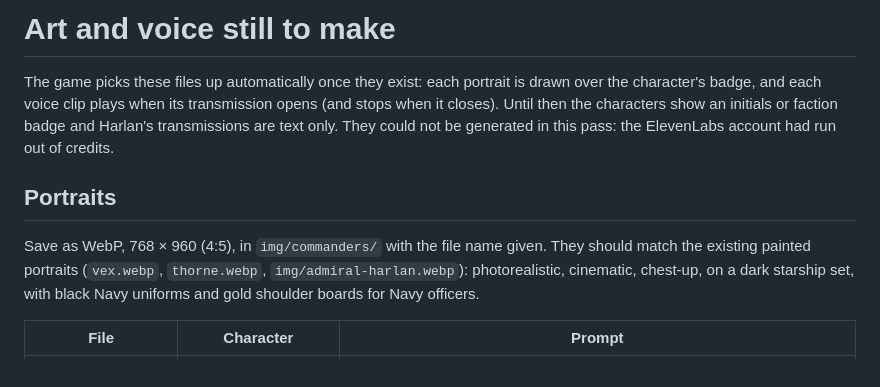
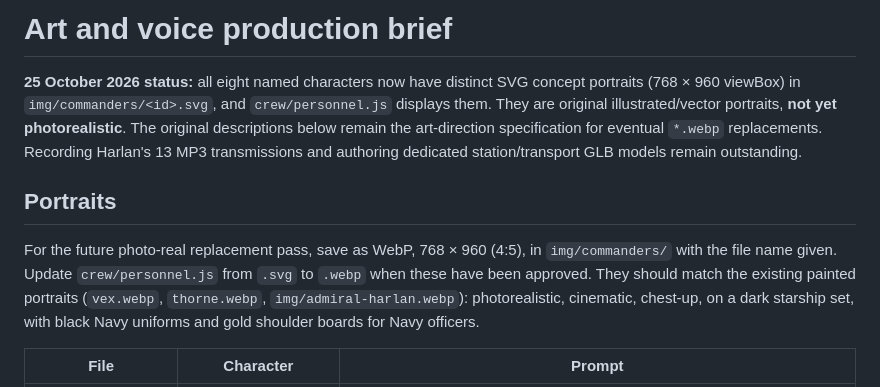
Before and after one commit to henders23/broadside, a Markdown page: docs/ART-BRIEF.md, the part around the change. Rendered like a GitHub page.

Commit message:
Document campaign fixes, included vector portraits and outstanding media QA

```diff
--- a/docs/ART-BRIEF.md
+++ b/docs/ART-BRIEF.md
@@ -1,10 +1,10 @@
-# Art and voice still to make
+# Art and voice production brief
 
-The game picks these files up automatically once they exist: each portrait is drawn over the character's badge, and each voice clip plays when its transmission opens (and stops when it closes). Until then the characters show an initials or faction badge and Harlan's transmissions are text only. They could not be generated in this pass: the ElevenLabs account had run out of credits.
+**25 October 2026 status:** all eight named characters now have distinct SVG concept portraits (768 × 960 viewBox) in `img/commanders/<id>.svg`, and `crew/personnel.js` displays them. They are original illustrated/vector portraits, **not yet photorealistic**. The original descriptions below remain the art-direction specification for eventual `*.webp` replacements. Recording Harlan's 13 MP3 transmissions and authoring dedicated station/transport GLB models remain outstanding.
 
 ## Portraits
 
-Save as WebP, 768 × 960 (4:5), in `img/commanders/` with the file name given. They should match the existing painted portraits (`vex.webp`, `thorne.webp`, `img/admiral-harlan.webp`): photorealistic, cinematic, chest-up, on a dark starship set, with black Navy uniforms and gold shoulder boards for Navy officers.
+For the future photo-real replacement pass, save as WebP, 768 × 960 (4:5), in `img/commanders/` with the file name given. Update `crew/personnel.js` from `.svg` to `.webp` when these have been approved. They should match the existing painted portraits (`vex.webp`, `thorne.webp`, `img/admiral-harlan.webp`): photorealistic, cinematic, chest-up, on a dark starship set, with black Navy uniforms and gold shoulder boards for Navy officers.
 
 | File | Character | Prompt |
 | --- | --- | --- |
```
